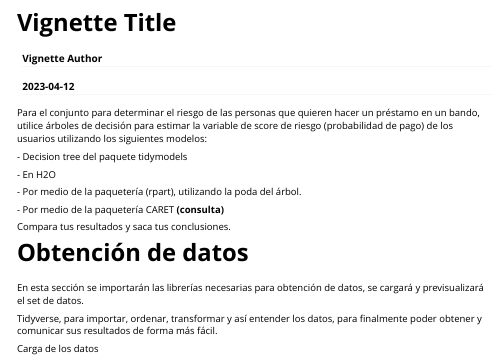
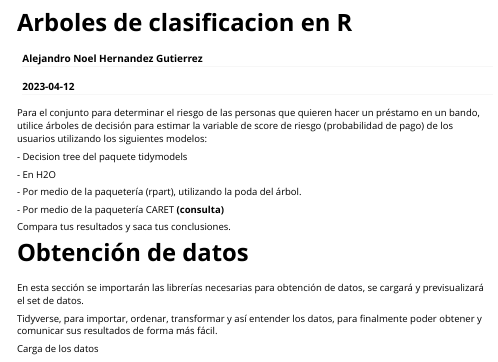
Before and after one commit to AlexNoelHdz/decision_trees, an R Markdown document (Exam/exam_1.Rmd): the page in a window 1100 px wide, from its top. The pictures show the output file Exam/exam_1.html that the author committed with the source, opened offline; long lines of code are wrapped.

Commit message:
Agregando el Nombre y Autor

```diff
--- a/Exam/exam_1.Rmd
+++ b/Exam/exam_1.Rmd
@@ -1,6 +1,6 @@
 ---
-title: "Vignette Title"
-author: "Vignette Author"
+title: "Arboles de clasificacion en R"
+author: "Alejandro Noel Hernandez Gutierrez"
 date: "`r Sys.Date()`"
 output: rmarkdown::html_vignette
 vignette: >
```
Also changed, not shown: Exam/exam_1.html, Exam/exam_1.Rmd (2 more changed lines).
